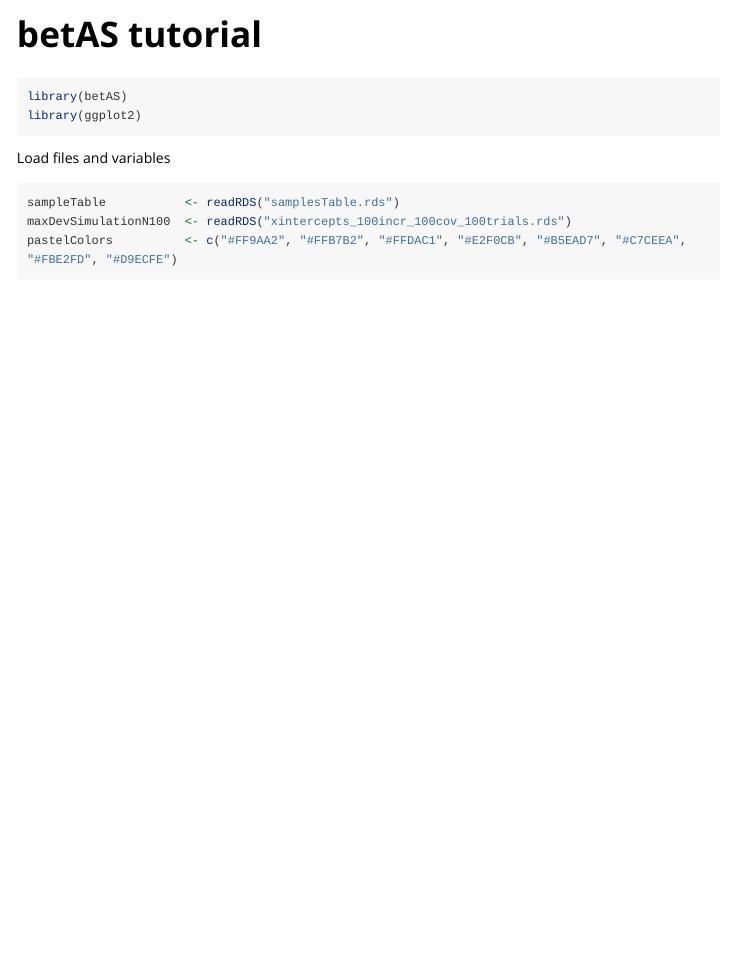
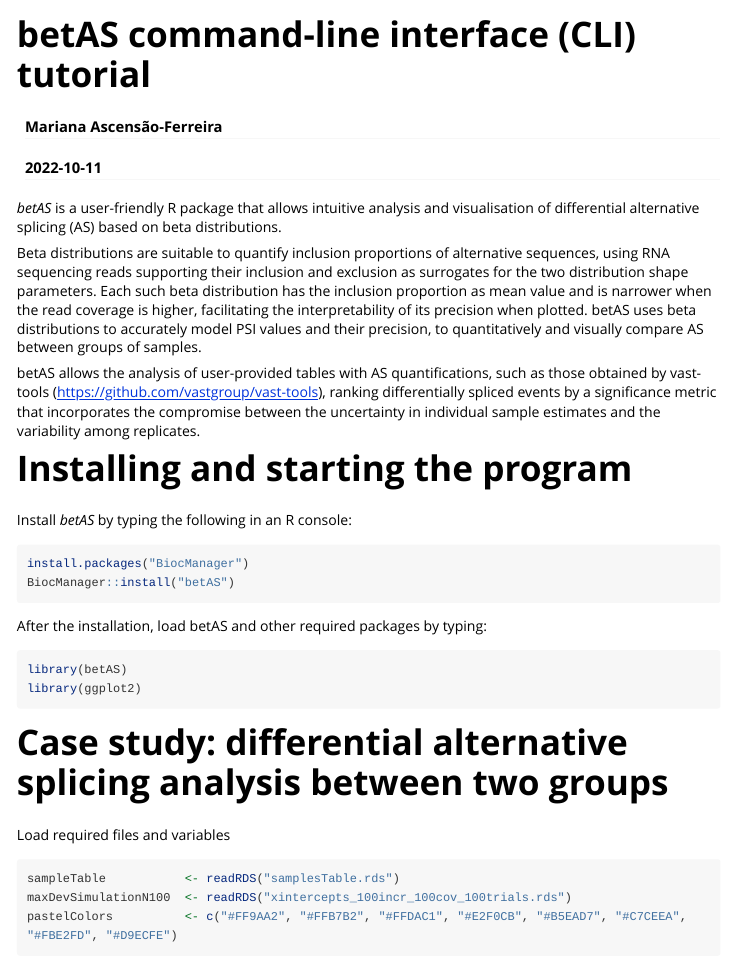
Before and after one commit to DiseaseTranscriptomicsLab/betAS, an R Markdown document (vignettes/betAS_tutorial.Rmd): the page in a window 1100 px wide, from its top. Rendered offline with R 4.5, knitr and Pandoc, with nearby package versions; some code elsewhere in the file could not run offline; long lines of code are wrapped.

Commit message:
Update vignette with package description

````diff
--- a/vignettes/betAS_tutorial.Rmd
+++ b/vignettes/betAS_tutorial.Rmd
@@ -1,22 +1,56 @@
 ---
-title: "betAS tutorial"
+title: "betAS command-line interface (CLI) tutorial"
+author: "Mariana Ascensão-Ferreira"
+date: "`r Sys.Date()`"
 output:
     rmarkdown::html_vignette:
         toc: true
 vignette: >
-    %\VignetteIndexEntry{Case study: command-line interface (CLI) tutorial}
+    %\VignetteIndexEntry{betAS command-line interface (CLI) tutorial}
     %\VignetteEngine{knitr::rmarkdown}
     \usepackage[utf8]{inputenc}
 ---
 
-```{r}
+*betAS* is a user-friendly R package that allows intuitive analysis and
+visualisation of differential alternative splicing (AS) based on
+beta distributions.
+
+Beta distributions are suitable to quantify inclusion proportions of
+alternative sequences, using RNA sequencing reads supporting their
+inclusion and exclusion as surrogates for the two distribution shape
+parameters. Each such beta distribution has the inclusion proportion as
+mean value and is narrower when the read coverage is higher, facilitating
+the interpretability of its precision when plotted. betAS uses beta
+distributions to accurately model PSI values and their precision, to
+quantitatively and visually compare AS between groups of samples.
+
+betAS allows the analysis of user-provided tables with AS quantifications,
+such as those obtained by vast-tools (https://github.com/vastgroup/vast-tools),
+ranking differentially spliced events by a significance metric that
+incorporates the compromise between the uncertainty in individual sample
+estimates and the variability among replicates.
+
+# Installing and starting the program
+Install *betAS* by typing the following in an R console:
+
+```{r install, eval=FALSE}
+
+install.packages("BiocManager")
+BiocManager::install("betAS")
+
+```
+
+After the installation, load betAS and other required packages by typing:
+
+```{r load, message=FALSE}
 
 library(betAS)
 library(ggplot2)
 
 ```
 
-Load files and variables
+# Case study: differential alternative splicing analysis between two groups
+Load required files and variables
 
 ```{r}
 
````
Also changed, not shown: vignettes/betAS_tutorial.Rmd (22 more changed lines).
